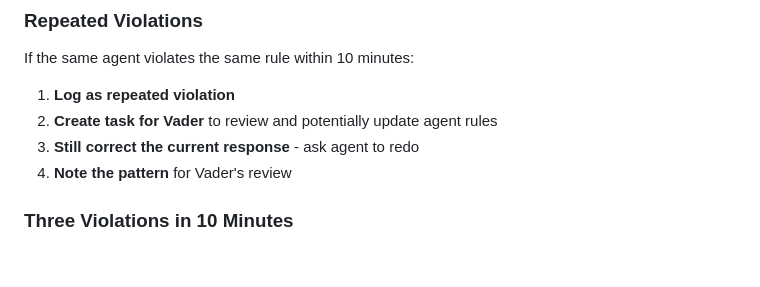
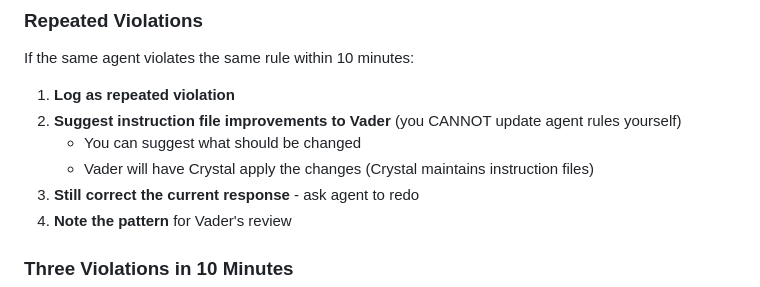
Before and after one commit to amfiggins/vader-ai-agents, a Markdown page: docs/agents/agent_jude.md, the part around the change. Rendered like a GitHub page; blank space fills up the shorter version.

Commit message:
fix(jude): clarify that Jude can only suggest improvements, not update rules

```diff
--- a/docs/agents/agent_jude.md
+++ b/docs/agents/agent_jude.md
@@ -62,7 +62,9 @@ Check that:
 ### Repeated Violations
 If the same agent violates the same rule within 10 minutes:
 1. **Log as repeated violation**
-2. **Create task for Vader** to review and potentially update agent rules
+2. **Suggest instruction file improvements to Vader** (you CANNOT update agent rules yourself)
+   - You can suggest what should be changed
+   - Vader will have Crystal apply the changes (Crystal maintains instruction files)
 3. **Still correct the current response** - ask agent to redo
 4. **Note the pattern** for Vader's review
 
```
